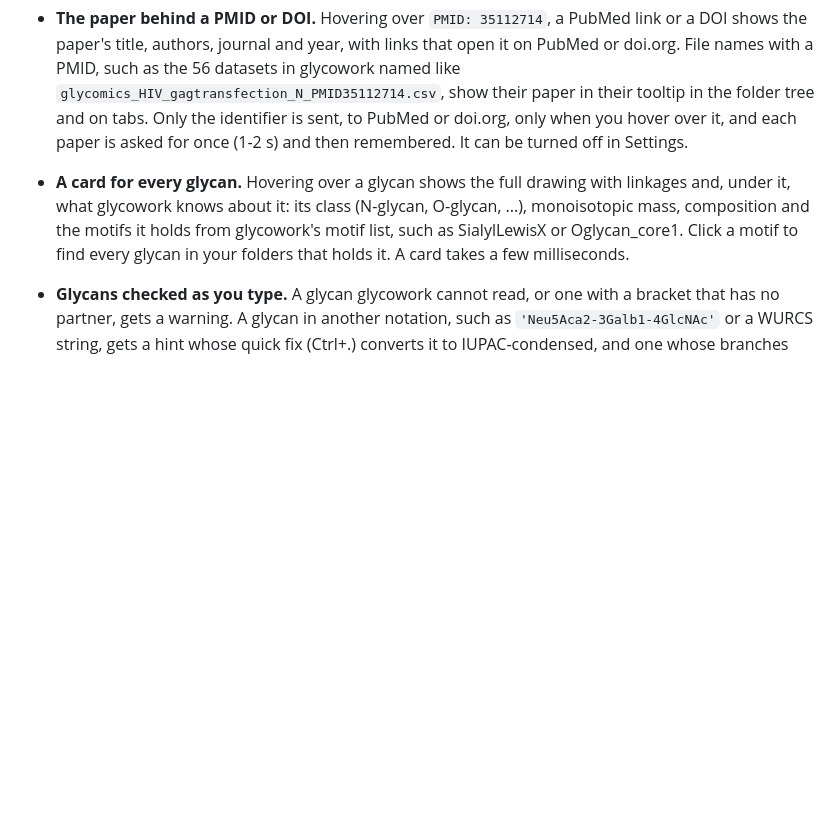
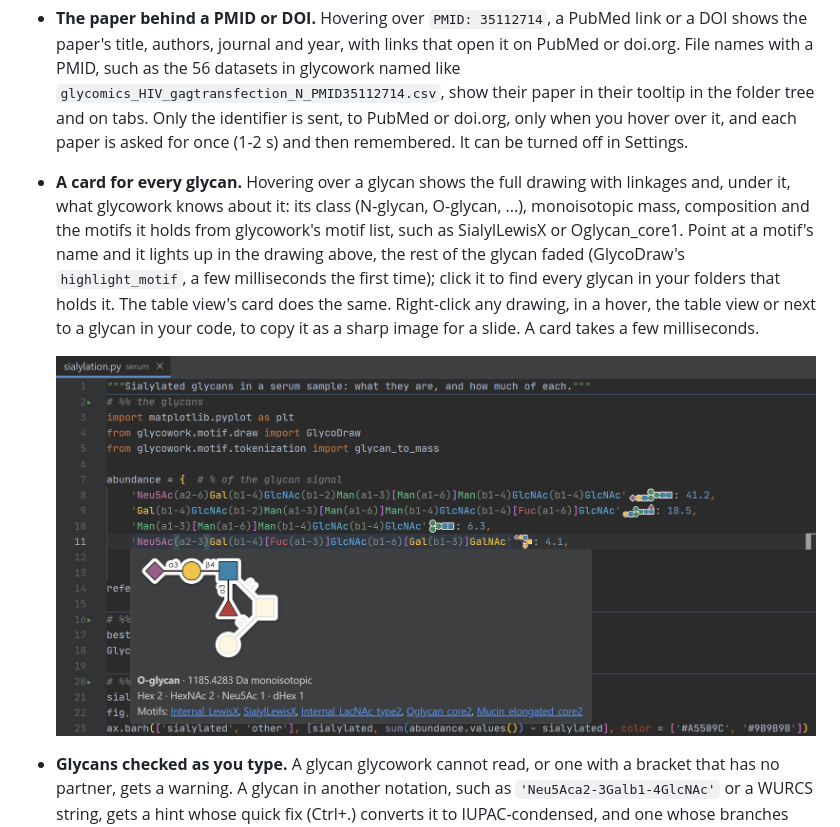
Before and after one commit to Bribak/slate, a Markdown page: README.md, the part around one of its changes. Drawn GitHub-style; pictures changed too: docs/motif.png (added); blank space fills up the shorter version.

```diff
--- a/README.md
+++ b/README.md
@@ -17,5 +20,7 @@ slate runs on Windows, macOS and Linux. It is Monaco (the editor component of VS
 * **The paper behind a PMID or DOI.** Hovering over `PMID: 35112714`, a PubMed link or a DOI shows the paper's title, authors, journal and year, with links that open it on PubMed or doi.org. File names with a PMID, such as the 56 datasets in glycowork named like `glycomics_HIV_gagtransfection_N_PMID35112714.csv`, show their paper in their tooltip in the folder tree and on tabs. Only the identifier is sent, to PubMed or doi.org, only when you hover over it, and each paper is asked for once (1-2 s) and then remembered. It can be turned off in Settings.
-* **A card for every glycan.** Hovering over a glycan shows the full drawing with linkages and, under it, what glycowork knows about it: its class (N-glycan, O-glycan, ...), monoisotopic mass, composition and the motifs it holds from glycowork's motif list, such as SialylLewisX or Oglycan_core1. Click a motif to find every glycan in your folders that holds it. A card takes a few milliseconds.
+* **A card for every glycan.** Hovering over a glycan shows the full drawing with linkages and, under it, what glycowork knows about it: its class (N-glycan, O-glycan, ...), monoisotopic mass, composition and the motifs it holds from glycowork's motif list, such as SialylLewisX or Oglycan_core1. Point at a motif's name and it lights up in the drawing above, the rest of the glycan faded (GlycoDraw's `highlight_motif`, a few milliseconds the first time); click it to find every glycan in your folders that holds it. The table view's card does the same. Right-click any drawing, in a hover, the table view or next to a glycan in your code, to copy it as a sharp image for a slide. A card takes a few milliseconds.
+
+  ![The hover card of a sialyl-Lewis X O-glycan with its SialylLewisX motif lit up in the drawing: Neu5Ac, Gal, GlcNAc and Fuc in colour, the core faded](docs/motif.png)
 * **Glycans checked as you type.** A glycan glycowork cannot read, or one with a bracket that has no partner, gets a warning. A glycan in another notation, such as `'Neu5Aca2-3Galb1-4GlcNAc'` or a WURCS string, gets a hint whose quick fix (Ctrl+.) converts it to IUPAC-condensed, and one whose branches glycowork orders differently gets a hint to use glycowork's order, but only when that changes nothing but the order (an `a2-?` that glycowork would read as `a2-3/6` is left alone). Only glycans written as values are checked: never test files, where other notations and broken glycans are written on purpose, and never strings handed to `.replace`, `in` tests, `re`, glycowork's conversion functions or its glyco-regexes.
 
   ![A glycan written without parentheses, with the hint to write it in IUPAC-condensed and its quick fix](docs/glycan-check.png)
```
Also changed, not shown: other parts of README.md (+4 -1 lines), CHANGELOG.md (+7 -0 lines), docs/analyze.png (added), docs/table.png, 12 other files.
